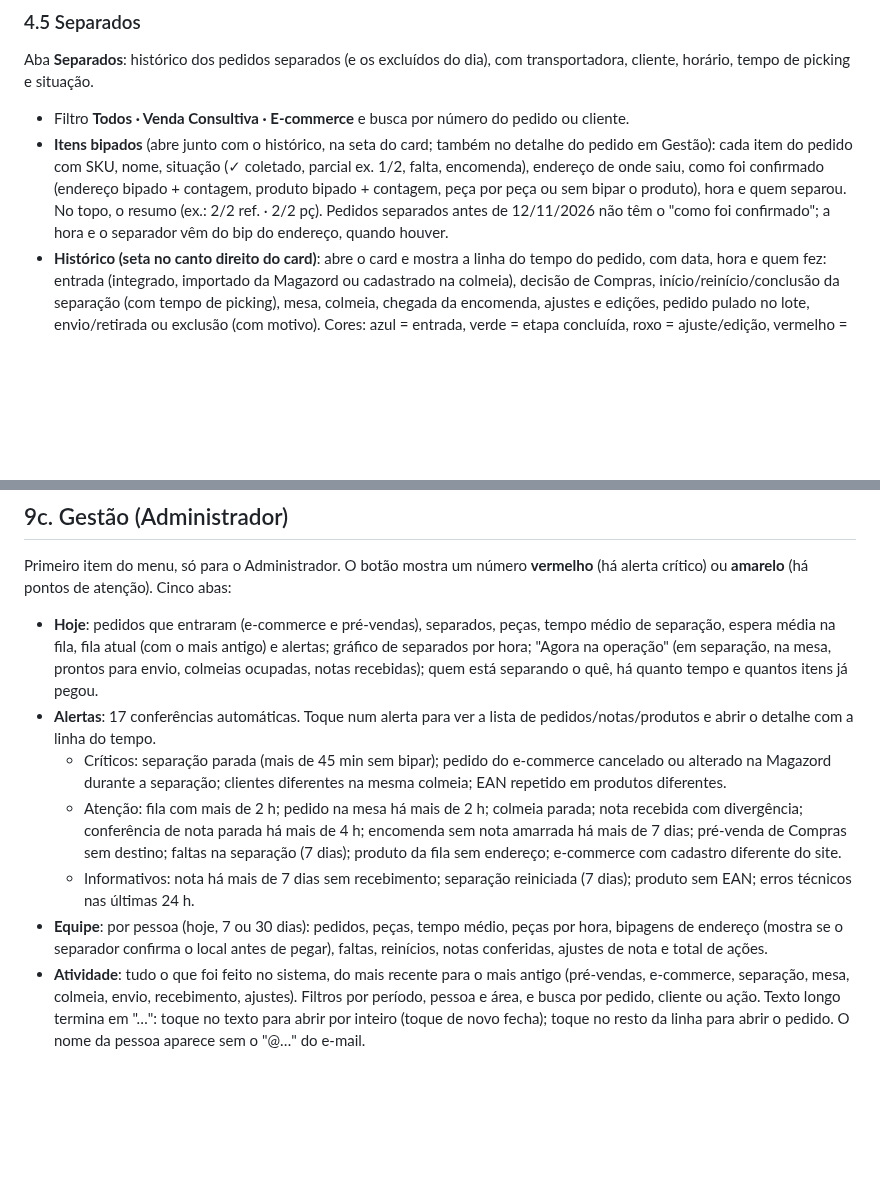
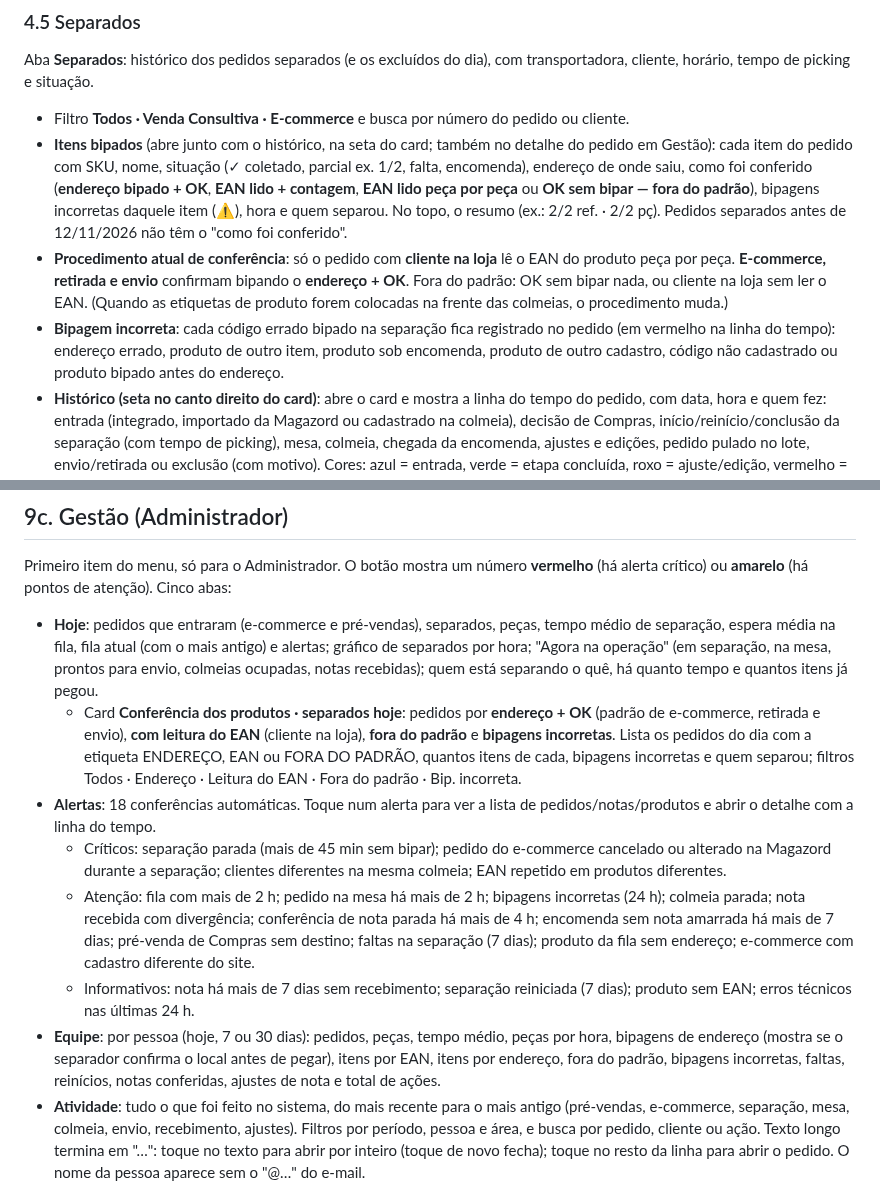
Before and after one commit to mcmochilas/picking-serena, a Markdown page: docs/manual-lucas.md, 2 parts joined by grey strips. Drawn GitHub-style; blank space fills up the shorter version.

Commit message:
Manual: conferência por endereço/EAN e bipagens incorretas
Co-Authored-By: Claude Opus 5.5 <noreply@anthropic.com>
Claude-Session: https://claude.ai/code/session_01S42vxM8KbFVgiWVbK5qS7S

```diff
--- a/docs/manual-lucas.md
+++ b/docs/manual-lucas.md
@@ -180,7 +180,9 @@ Tudo fica registrado no histórico do pedido.
 ### 4.5 Separados
 Aba **Separados**: histórico dos pedidos separados (e os excluídos do dia), com transportadora, cliente, horário, tempo de picking e situação.
 - Filtro **Todos · Venda Consultiva · E-commerce** e busca por número do pedido ou cliente.
-- **Itens bipados** (abre junto com o histórico, na seta do card; também no detalhe do pedido em Gestão): cada item do pedido com SKU, nome, situação (✓ coletado, parcial ex. 1/2, falta, encomenda), endereço de onde saiu, como foi confirmado (endereço bipado + contagem, produto bipado + contagem, peça por peça ou sem bipar o produto), hora e quem separou. No topo, o resumo (ex.: 2/2 ref. · 2/2 pç). Pedidos separados antes de 12/11/2026 não têm o "como foi confirmado"; a hora e o separador vêm do bip do endereço, quando houver.
+- **Itens bipados** (abre junto com o histórico, na seta do card; também no detalhe do pedido em Gestão): cada item do pedido com SKU, nome, situação (✓ coletado, parcial ex. 1/2, falta, encomenda), endereço de onde saiu, como foi conferido (**endereço bipado + OK**, **EAN lido + contagem**, **EAN lido peça por peça** ou **OK sem bipar — fora do padrão**), bipagens incorretas daquele item (⚠), hora e quem separou. No topo, o resumo (ex.: 2/2 ref. · 2/2 pç). Pedidos separados antes de 12/11/2026 não têm o "como foi conferido".
+- **Procedimento atual de conferência**: só o pedido com **cliente na loja** lê o EAN do produto peça por peça. **E-commerce, retirada e envio** confirmam bipando o **endereço + OK**. Fora do padrão: OK sem bipar nada, ou cliente na loja sem ler o EAN. (Quando as etiquetas de produto forem colocadas na frente das colmeias, o procedimento muda.)
+- **Bipagem incorreta**: cada código errado bipado na separação fica registrado no pedido (em vermelho na linha do tempo): endereço errado, produto de outro item, produto sob encomenda, produto de outro cadastro, código não cadastrado ou produto bipado antes do endereço.
 - **Histórico (seta no canto direito do card)**: abre o card e mostra a linha do tempo do pedido, com data, hora e quem fez: entrada (integrado, importado da Magazord ou cadastrado na colmeia), decisão de Compras, início/reinício/conclusão da separação (com tempo de picking), mesa, colmeia, chegada da encomenda, ajustes e edições, pedido pulado no lote, envio/retirada ou exclusão (com motivo). Cores: azul = entrada, verde = etapa concluída, roxo = ajuste/edição, vermelho = exclusão. Pedidos antigos podem ter menos registros.
 - **Editar** (só Administrador): altera canal (com confirmação do tipo de envio), separador, tipo de envio, retirada, transportadora, situação (onde está no fluxo), bandeja/mesa, colmeia e observação. Tudo fica registrado no histórico do pedido. Voltar a situação para "Aguardando separação" recoloca o pedido na fila e avisa os separadores.
 
@@ -372,11 +374,12 @@ No celular (tela estreita), o menu de setores fica num botão **☰** no canto s
 ## 9c. Gestão (Administrador)
 Primeiro item do menu, só para o Administrador. O botão mostra um número **vermelho** (há alerta crítico) ou **amarelo** (há pontos de atenção). Cinco abas:
 - **Hoje**: pedidos que entraram (e-commerce e pré-vendas), separados, peças, tempo médio de separação, espera média na fila, fila atual (com o mais antigo) e alertas; gráfico de separados por hora; "Agora na operação" (em separação, na mesa, prontos para envio, colmeias ocupadas, notas recebidas); quem está separando o quê, há quanto tempo e quantos itens já pegou.
-- **Alertas**: 17 conferências automáticas. Toque num alerta para ver a lista de pedidos/notas/produtos e abrir o detalhe com a linha do tempo.
+  - Card **Conferência dos produtos · separados hoje**: pedidos por **endereço + OK** (padrão de e-commerce, retirada e envio), **com leitura do EAN** (cliente na loja), **fora do padrão** e **bipagens incorretas**. Lista os pedidos do dia com a etiqueta ENDEREÇO, EAN ou FORA DO PADRÃO, quantos itens de cada, bipagens incorretas e quem separou; filtros Todos · Endereço · Leitura do EAN · Fora do padrão · Bip. incorreta.
+- **Alertas**: 18 conferências automáticas. Toque num alerta para ver a lista de pedidos/notas/produtos e abrir o detalhe com a linha do tempo.
   - Críticos: separação parada (mais de 45 min sem bipar); pedido do e-commerce cancelado ou alterado na Magazord durante a separação; clientes diferentes na mesma colmeia; EAN repetido em produtos diferentes.
-  - Atenção: fila com mais de 2 h; pedido na mesa há mais de 2 h; colmeia parada; nota recebida com divergência; conferência de nota parada há mais de 4 h; encomenda sem nota amarrada há mais de 7 dias; pré-venda de Compras sem destino; faltas na separação (7 dias); produto da fila sem endereço; e-commerce com cadastro diferente do site.
+  - Atenção: fila com mais de 2 h; pedido na mesa há mais de 2 h; bipagens incorretas (24 h); colmeia parada; nota recebida com divergência; conferência de nota parada há mais de 4 h; encomenda sem nota amarrada há mais de 7 dias; pré-venda de Compras sem destino; faltas na separação (7 dias); produto da fila sem endereço; e-commerce com cadastro diferente do site.
   - Informativos: nota há mais de 7 dias sem recebimento; separação reiniciada (7 dias); produto sem EAN; erros técnicos nas últimas 24 h.
-- **Equipe**: por pessoa (hoje, 7 ou 30 dias): pedidos, peças, tempo médio, peças por hora, bipagens de endereço (mostra se o separador confirma o local antes de pegar), faltas, reinícios, notas conferidas, ajustes de nota e total de ações.
+- **Equipe**: por pessoa (hoje, 7 ou 30 dias): pedidos, peças, tempo médio, peças por hora, bipagens de endereço (mostra se o separador confirma o local antes de pegar), itens por EAN, itens por endereço, fora do padrão, bipagens incorretas, faltas, reinícios, notas conferidas, ajustes de nota e total de ações.
 - **Atividade**: tudo o que foi feito no sistema, do mais recente para o mais antigo (pré-vendas, e-commerce, separação, mesa, colmeia, envio, recebimento, ajustes). Filtros por período, pessoa e área, e busca por pedido, cliente ou ação. Texto longo termina em "…": toque no texto para abrir por inteiro (toque de novo fecha); toque no resto da linha para abrir o pedido. O nome da pessoa aparece sem o "@…" do e-mail.
 - **Erros do sistema**: falhas técnicas registradas pelos aparelhos, agrupadas por tipo, com quantas vezes e em qual aparelho (coletor, Android, iPhone, computador).
 
```
